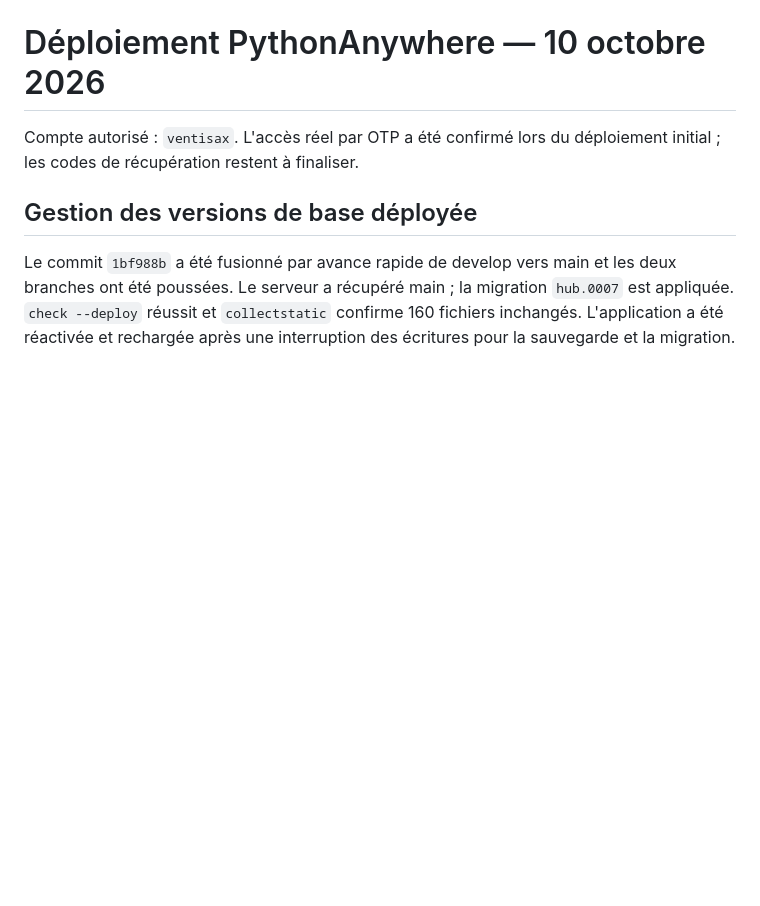
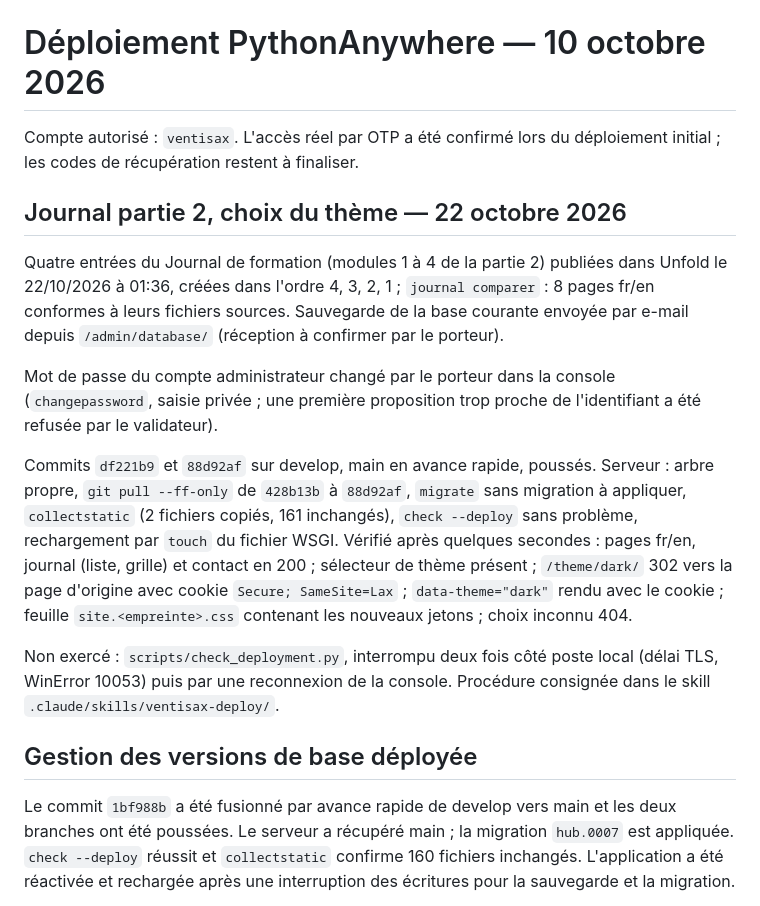
Before and after one commit to fokouarnaud/ventisax, a Markdown page: docs/deploiement-pythonanywhere.md, the part around the change. Drawn GitHub-style; blank space fills up the shorter version.

Commit message:
docs(deploy): record the 22 October 2026 deployment and add the ventisax-deploy skill
Co-Authored-By: Claude Opus 5.5 <noreply@anthropic.com>

```diff
--- a/docs/deploiement-pythonanywhere.md
+++ b/docs/deploiement-pythonanywhere.md
@@ -1,6 +1,25 @@
 # Déploiement PythonAnywhere — 10 octobre 2026
 
 Compte autorisé : `ventisax`. L'accès réel par OTP a été confirmé lors du déploiement initial ; les codes de récupération restent à finaliser.
+
+## Journal partie 2, choix du thème — 22 octobre 2026
+
+Quatre entrées du Journal de formation (modules 1 à 4 de la partie 2) publiées dans Unfold le 22/10/2026 à 01:36,
+créées dans l'ordre 4, 3, 2, 1 ; `journal comparer` : 8 pages fr/en conformes à leurs fichiers sources. Sauvegarde
+de la base courante envoyée par e-mail depuis `/admin/database/` (réception à confirmer par le porteur).
+
+Mot de passe du compte administrateur changé par le porteur dans la console (`changepassword`, saisie privée ;
+une première proposition trop proche de l'identifiant a été refusée par le validateur).
+
+Commits `df221b9` et `88d92af` sur develop, main en avance rapide, poussés. Serveur : arbre propre, `git pull
+--ff-only` de `428b13b` à `88d92af`, `migrate` sans migration à appliquer, `collectstatic` (2 fichiers copiés,
+161 inchangés), `check --deploy` sans problème, rechargement par `touch` du fichier WSGI. Vérifié après quelques
+secondes : pages fr/en, journal (liste, grille) et contact en 200 ; sélecteur de thème présent ; `/theme/dark/`
+302 vers la page d'origine avec cookie `Secure; SameSite=Lax` ; `data-theme="dark"` rendu avec le cookie ;
+feuille `site.<empreinte>.css` contenant les nouveaux jetons ; choix inconnu 404.
+
+Non exercé : `scripts/check_deployment.py`, interrompu deux fois côté poste local (délai TLS, WinError 10053)
+puis par une reconnexion de la console. Procédure consignée dans le skill `.claude/skills/ventisax-deploy/`.
 
 ## Gestion des versions de base déployée
 
```
Also changed, not shown: CLAUDE.md (+1 -0 lines), 1 other file.
